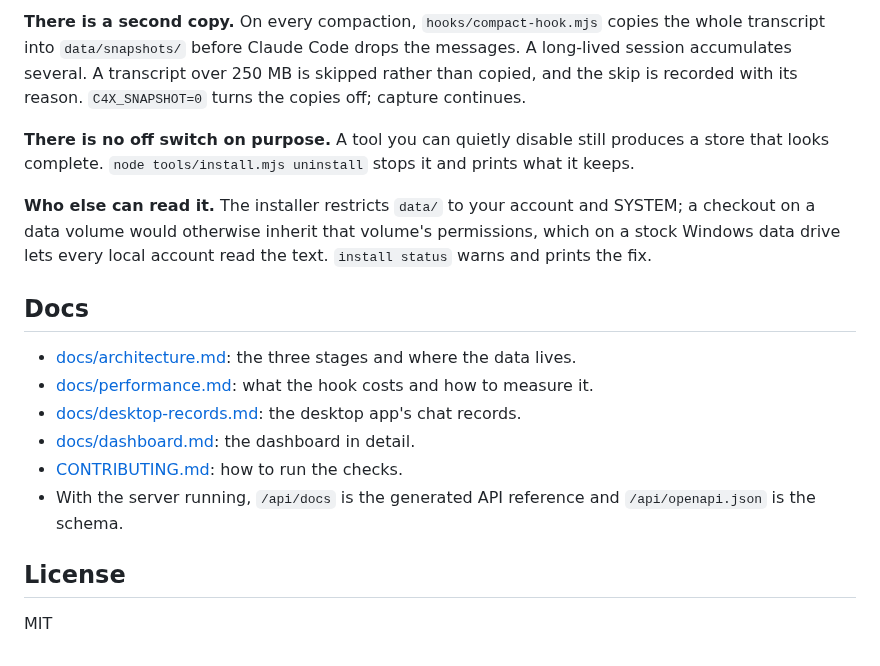
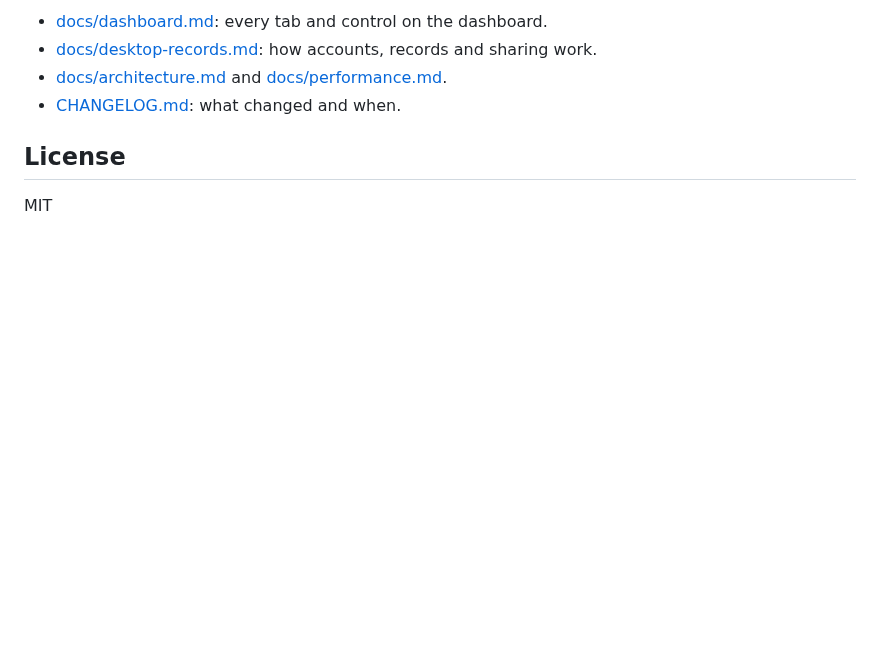
Before and after one commit to TranDenyDFW/claude-code-context-capture, a Markdown page: README.md, the part around one of its changes. Drawn GitHub-style; blank space fills up the shorter version.

```diff
--- a/README.md
+++ b/README.md
@@ -126,24 +89,8 @@ compaction summary readable and a dropped message recoverable. Know it before yo
 
-**There is a second copy.** On every compaction, `hooks/compact-hook.mjs` copies the whole
-transcript into `data/snapshots/` before Claude Code drops the messages. A long-lived session
-accumulates several. A transcript over 250 MB is skipped rather than copied, and the skip is
-recorded with its reason. `C4X_SNAPSHOT=0` turns the copies off; capture continues.
-
-**There is no off switch on purpose.** A tool you can quietly disable still produces a store that
-looks complete. `node tools/install.mjs uninstall` stops it and prints what it keeps.
-
-**Who else can read it.** The installer restricts `data/` to your account and SYSTEM; a checkout on
-a data volume would otherwise inherit that volume's permissions, which on a stock Windows data
-drive lets every local account read the text. `install status` warns and prints the fix.
-
-## Docs
-
-- [docs/architecture.md](docs/architecture.md): the three stages and where the data lives.
-- [docs/performance.md](docs/performance.md): what the hook costs and how to measure it.
-- [docs/desktop-records.md](docs/desktop-records.md): the desktop app's chat records.
-- [docs/dashboard.md](docs/dashboard.md): the dashboard in detail.
-- [CONTRIBUTING.md](CONTRIBUTING.md): how to run the checks.
-- With the server running, `/api/docs` is the generated API reference and `/api/openapi.json` is the schema.
+- [docs/dashboard.md](docs/dashboard.md): every tab and control on the dashboard.
+- [docs/desktop-records.md](docs/desktop-records.md): how accounts, records and sharing work.
+- [docs/architecture.md](docs/architecture.md) and [docs/performance.md](docs/performance.md).
+- [CHANGELOG.md](CHANGELOG.md): what changed and when.
 
 ## License
 
```
Also changed, not shown: other parts of README.md (+54 -91 lines), CHANGELOG.md (+7 -5 lines), docs/images/accounts.png (added).
